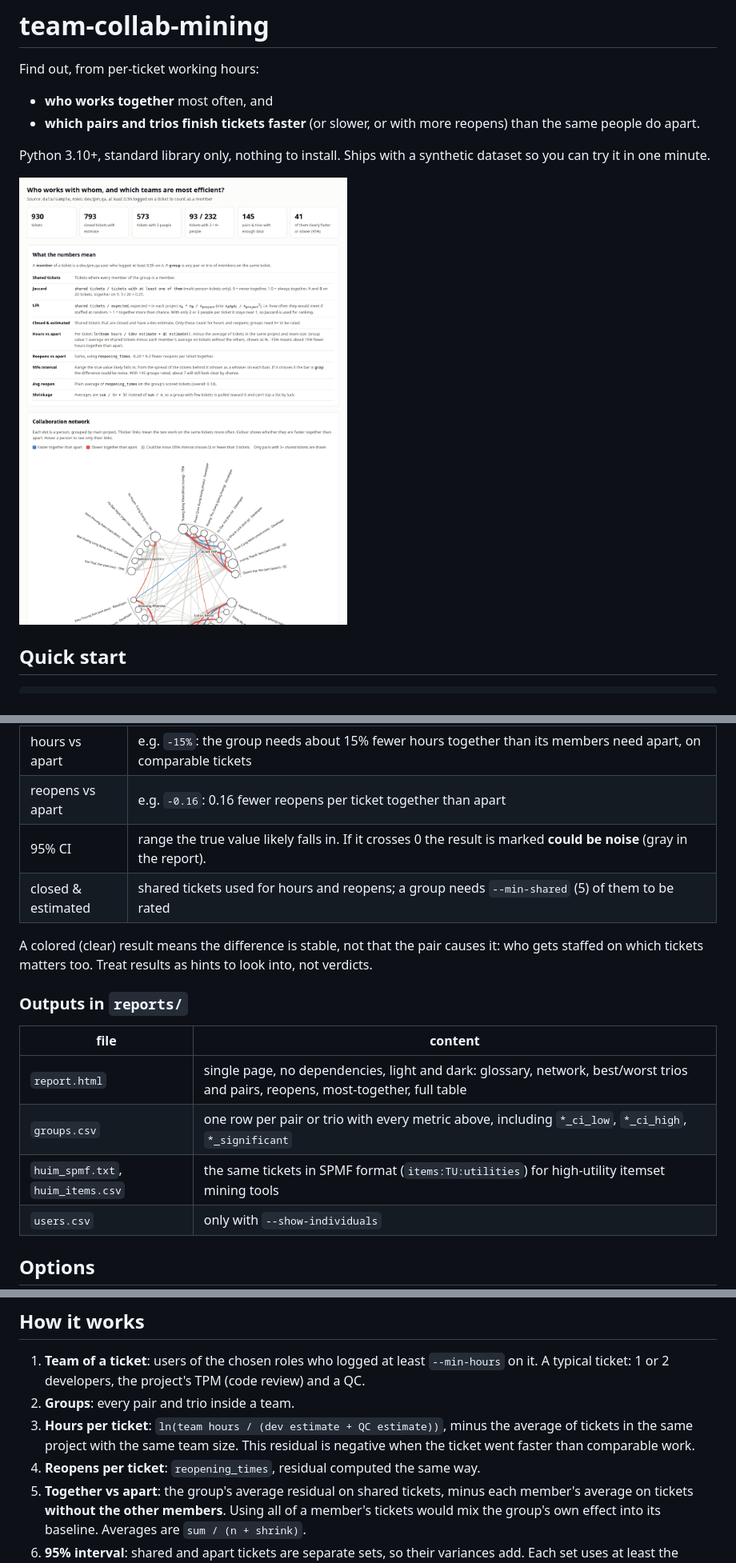
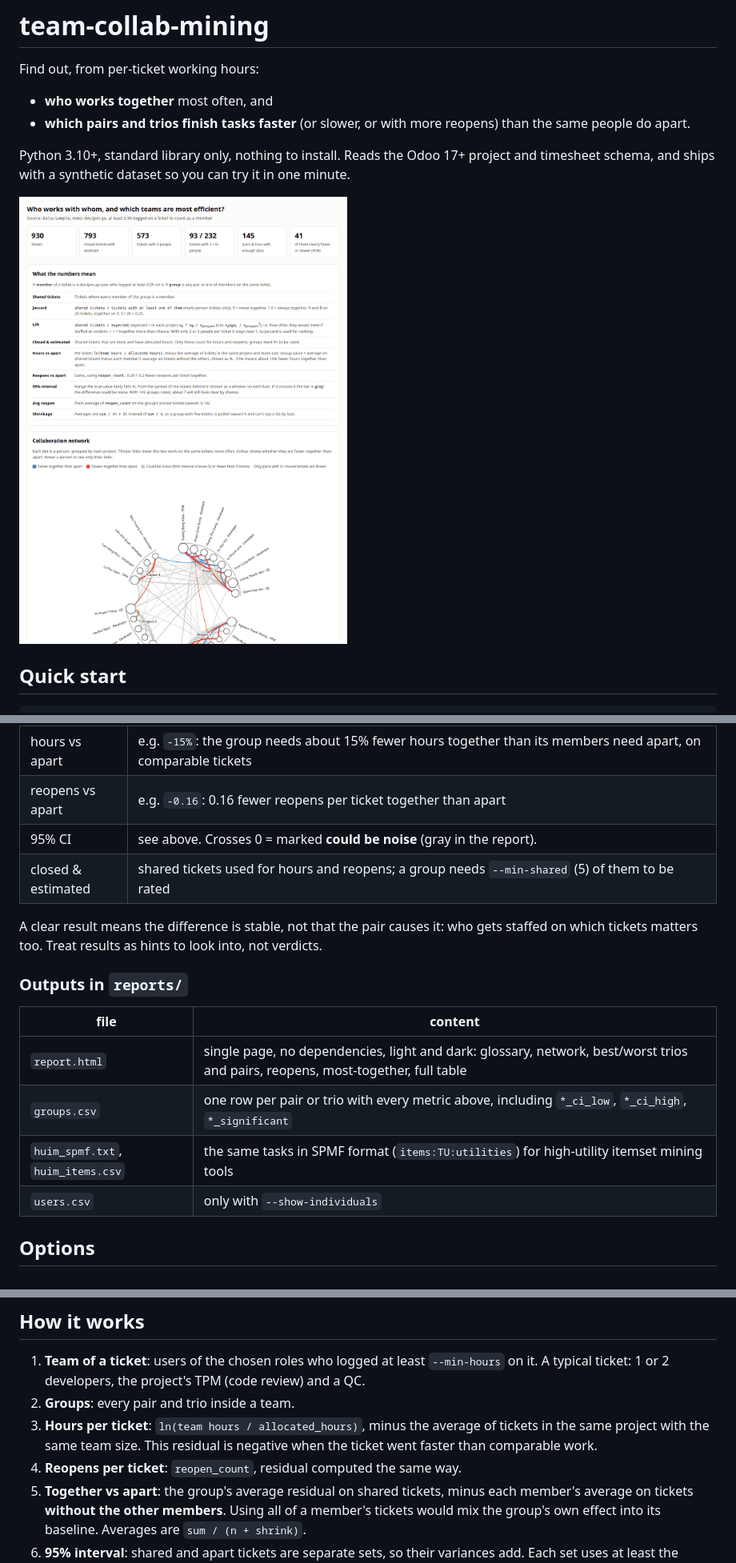
Before and after one commit to xaviedoanhduy/team-collab-mining, a Markdown page: README.md, 3 parts joined by grey strips. Shown at 80% size. Drawn GitHub-style; pictures changed too: docs/report.png.

```diff
--- a/README.md
+++ b/README.md
@@ -3,11 +3,11 @@
 Find out, from per-ticket working hours:
 
 - **who works together** most often, and
-- **which pairs and trios finish tickets faster** (or slower, or with more reopens) than the same
+- **which pairs and trios finish tasks faster** (or slower, or with more reopens) than the same
   people do apart.
 
-Python 3.10+, standard library only, nothing to install. Ships with a synthetic dataset so you can
-try it in one minute.
+Python 3.10+, standard library only, nothing to install. Reads the Odoo 17+ project and timesheet
+schema, and ships with a synthetic dataset so you can try it in one minute.
 
 ![Report: metric glossary and collaboration network](docs/report.png)
 
@@ -83,11 +107,11 @@ Without `user_id` and without the salt, the run stops with an error.
 | Jaccard | shared tickets / tickets with any of them. 0 = never together, 1 = always together. Compare within one role mix only: a TPM reviews most of a project, so Developer + TPM is naturally high. |
 | hours vs apart | e.g. `-15%`: the group needs about 15% fewer hours together than its members need apart, on comparable tickets |
 | reopens vs apart | e.g. `-0.16`: 0.16 fewer reopens per ticket together than apart |
-| 95% CI | range the true value likely falls in. If it crosses 0 the result is marked **could be noise** (gray in the report). |
+| 95% CI | see above. Crosses 0 = marked **could be noise** (gray in the report). |
 | closed & estimated | shared tickets used for hours and reopens; a group needs `--min-shared` (5) of them to be rated |
 
-A colored (clear) result means the difference is stable, not that the pair causes it: who gets
-staffed on which tickets matters too. Treat results as hints to look into, not verdicts.
+A clear result means the difference is stable, not that the pair causes it: who gets staffed on
+which tickets matters too. Treat results as hints to look into, not verdicts.
 
 ### Outputs in `reports/`
 
@@ -95,7 +119,7 @@ staffed on which tickets matters too. Treat results as hints to look into, not v
 |---|---|
 | `report.html` | single page, no dependencies, light and dark: glossary, network, best/worst trios and pairs, reopens, most-together, full table |
 | `groups.csv` | one row per pair or trio with every metric above, including `*_ci_low`, `*_ci_high`, `*_significant` |
-| `huim_spmf.txt`, `huim_items.csv` | the same tickets in SPMF format (`items:TU:utilities`) for high-utility itemset mining tools |
+| `huim_spmf.txt`, `huim_items.csv` | the same tasks in SPMF format (`items:TU:utilities`) for high-utility itemset mining tools |
 | `users.csv` | only with `--show-individuals` |
 
 ## Options
@@ -117,10 +141,10 @@ staffed on which tickets matters too. Treat results as hints to look into, not v
 1. **Team of a ticket**: users of the chosen roles who logged at least `--min-hours` on it.
    A typical ticket: 1 or 2 developers, the project's TPM (code review) and a QC.
 2. **Groups**: every pair and trio inside a team.
-3. **Hours per ticket**: `ln(team hours / (dev estimate + QC estimate))`, minus the average of
+3. **Hours per ticket**: `ln(team hours / allocated_hours)`, minus the average of
    tickets in the same project with the same team size. This residual is negative when the
    ticket went faster than comparable work.
-4. **Reopens per ticket**: `reopening_times`, residual computed the same way.
+4. **Reopens per ticket**: `reopen_count`, residual computed the same way.
 5. **Together vs apart**: the group's average residual on shared tickets, minus each member's
    average on tickets **without the other members**. Using all of a member's tickets would mix
    the group's own effect into its baseline. Averages are `sum / (n + shrink)`.
```
Also changed, not shown: other parts of README.md (+50 -26 lines), 10 other files.
